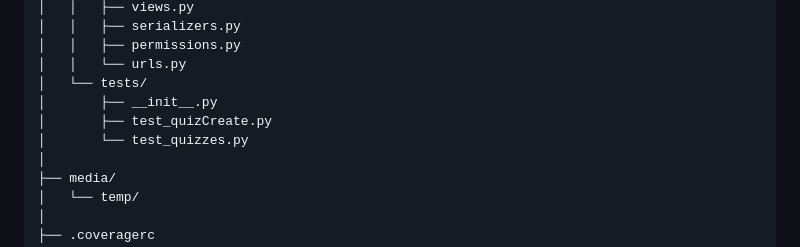
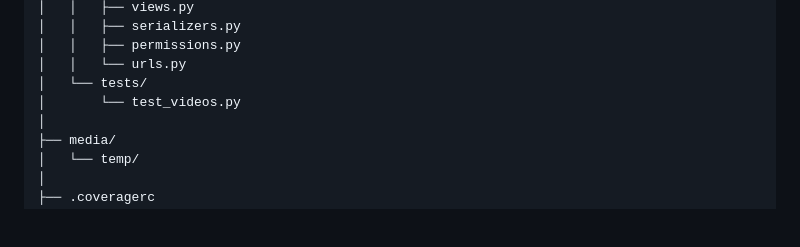
Before and after one commit to PaFunzFr/Videoflix-backend, a Markdown page: readme.md, the part around the change. GitHub-like rendering; blank space fills up the shorter version.

Commit message:
Update README for project-specific details

```diff
--- a/readme.md
+++ b/readme.md
@@ -69,9 +69,7 @@ backend-quizly/
 │   │   ├── permissions.py
 │   │   └── urls.py
 │   └── tests/
-│       ├── __init__.py
-│       ├── test_quizCreate.py
-│       └── test_quizzes.py
+│       └── test_videos.py
 │
 ├── media/
 │   └── temp/
```
